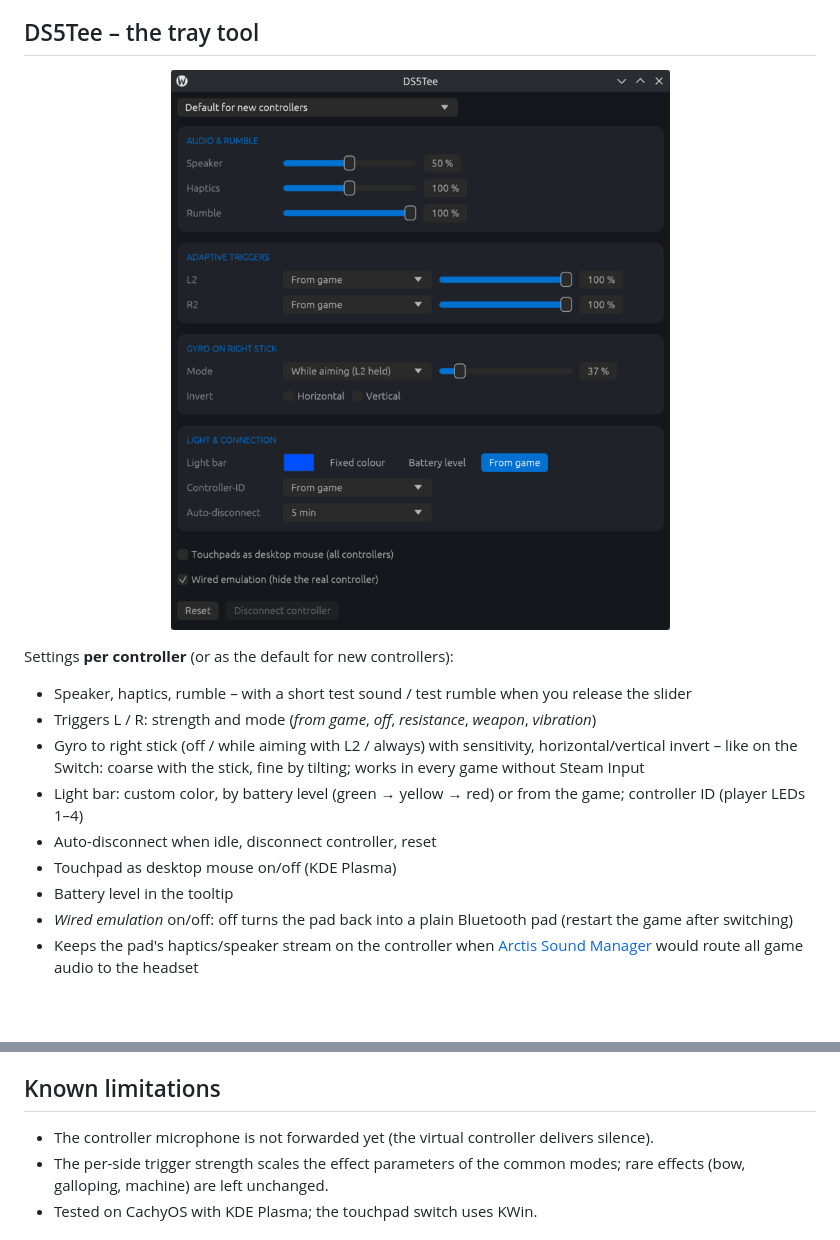
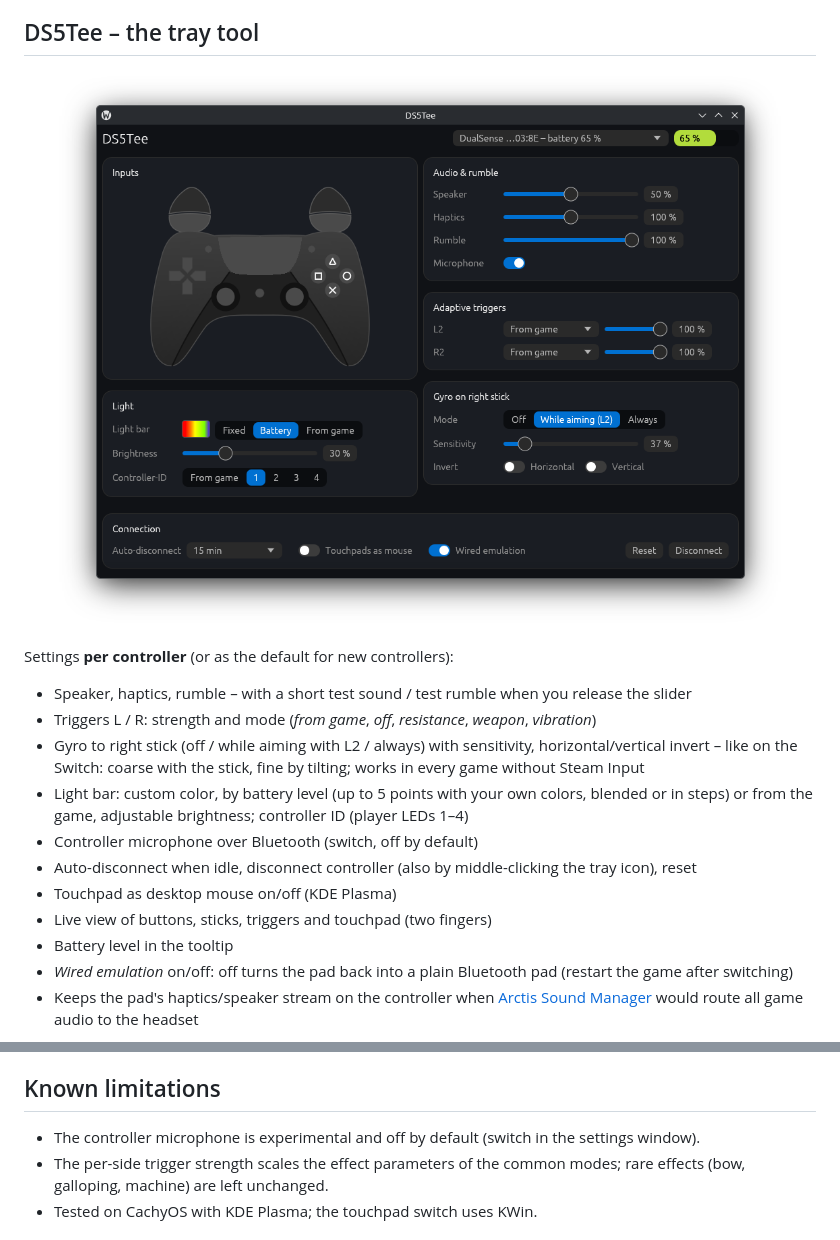
Before and after one commit to ProfessorTee/DS5Tee, a Markdown page: README.md, 2 parts joined by grey strips. GitHub-like rendering; pictures changed too: screenshots/settings-en.png; blank space fills up the shorter version.

```diff
--- a/README.md
+++ b/README.md
@@ -40,9 +40,11 @@ Settings **per controller** (or as the default for new controllers):
 - Triggers L / R: strength and mode (*from game*, *off*, *resistance*, *weapon*, *vibration*)
 - Gyro to right stick (off / while aiming with L2 / always) with sensitivity, horizontal/vertical invert –
   like on the Switch: coarse with the stick, fine by tilting; works in every game without Steam Input
-- Light bar: custom color, by battery level (green → yellow → red) or from the game; controller ID (player LEDs 1–4)
-- Auto-disconnect when idle, disconnect controller, reset
+- Light bar: custom color, by battery level (up to 5 points with your own colors, blended or in steps) or from the game, adjustable brightness; controller ID (player LEDs 1–4)
+- Controller microphone over Bluetooth (switch, off by default)
+- Auto-disconnect when idle, disconnect controller (also by middle-clicking the tray icon), reset
 - Touchpad as desktop mouse on/off (KDE Plasma)
+- Live view of buttons, sticks, triggers and touchpad (two fingers)
 - Battery level in the tooltip
 - *Wired emulation* on/off: off turns the pad back into a plain Bluetooth pad (restart the game after switching)
 - Keeps the pad's haptics/speaker stream on the controller when [Arctis Sound Manager](https://github.com/loteran/Arctis-Sound-Manager) would route all game audio to the headset
@@ -85,7 +87,7 @@ Then connect the DualSense over Bluetooth as usual – even while a game is alre
 
 ## Known limitations
 
-- The controller microphone is not forwarded yet (the virtual controller delivers silence).
+- The controller microphone is experimental and off by default (switch in the settings window).
 - The per-side trigger strength scales the effect parameters of the common modes; rare effects
   (bow, galloping, machine) are left unchanged.
 - Tested on CachyOS with KDE Plasma; the touchpad switch uses KWin.
```
Also changed, not shown: README.de.md (+5 -3 lines), screenshots/settings-de.png, 3 other files.
